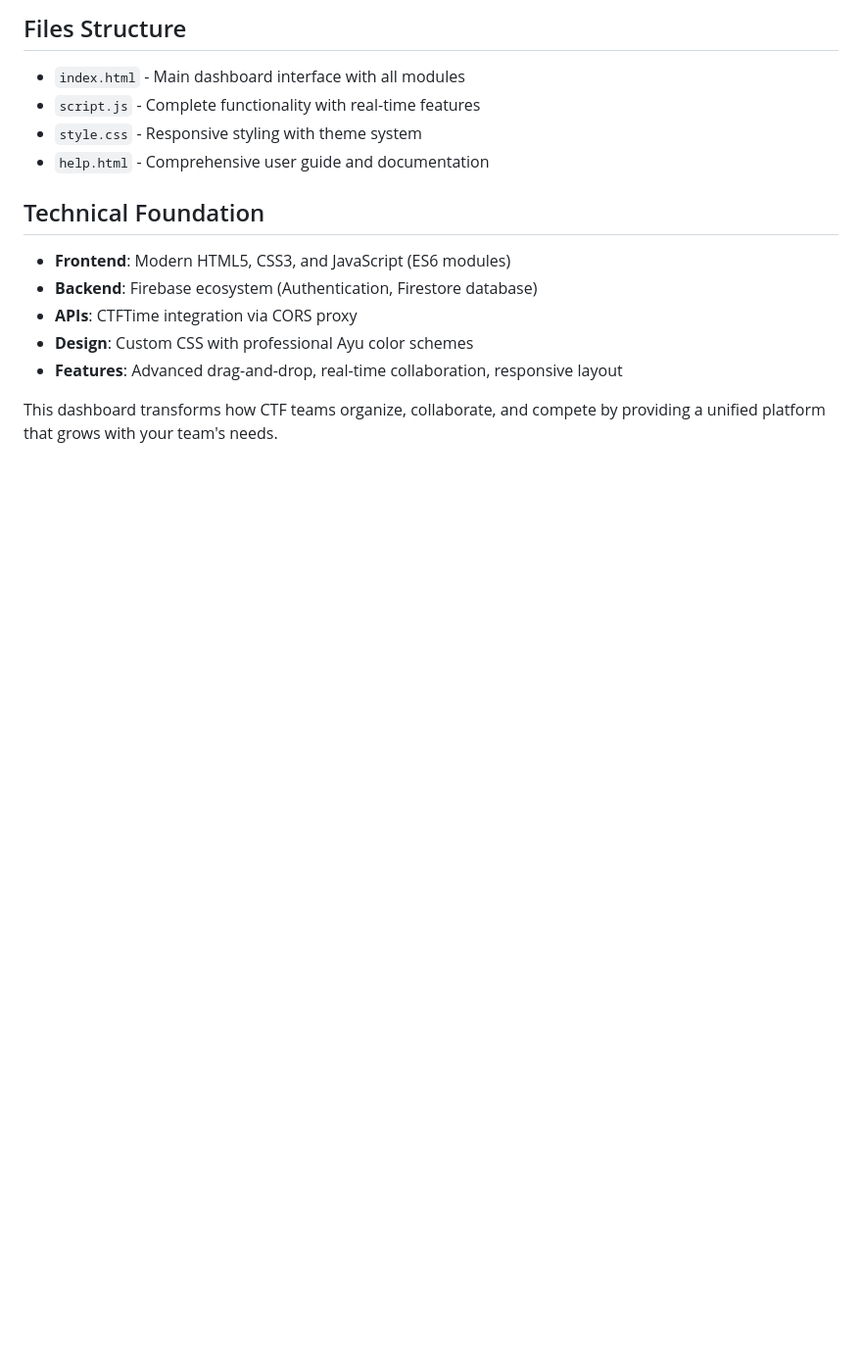
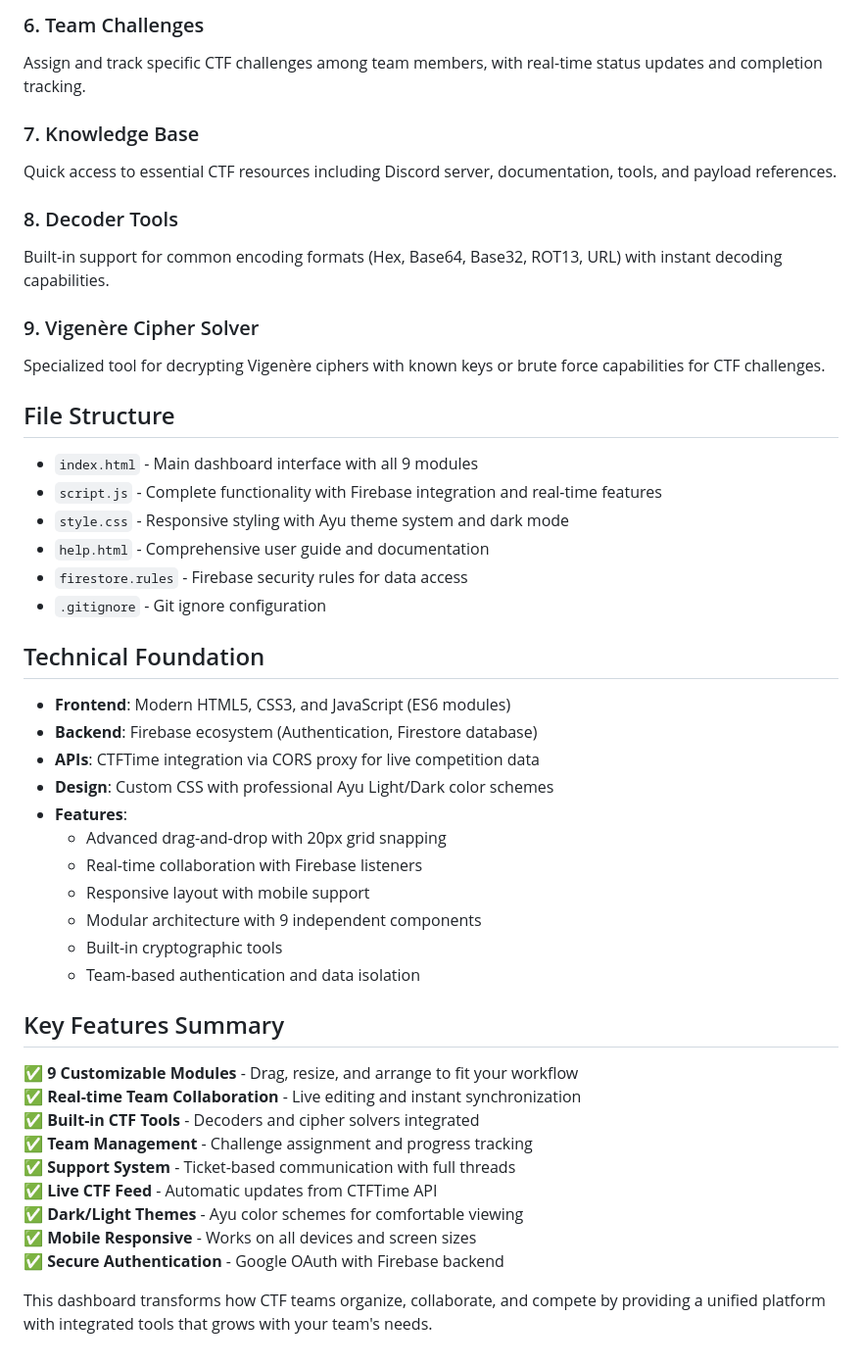
Before and after one commit to ac1dd4ddy/ctf-dashboard, a Markdown page: README.md, the part around one of its changes. Shown at 98% size. Drawn GitHub-style; blank space fills up the shorter version.

```diff
--- a/README.md
+++ b/README.md
@@ -105,17 +128,49 @@ Manage team communication and issue resolution through a structured ticket syste
 
-## Files Structure
+### 6. Team Challenges
+Assign and track specific CTF challenges among team members, with real-time status updates and completion tracking.
 
-- `index.html` - Main dashboard interface with all modules
-- `script.js` - Complete functionality with real-time features
-- `style.css` - Responsive styling with theme system
+### 7. Knowledge Base
+Quick access to essential CTF resources including Discord server, documentation, tools, and payload references.
+
+### 8. Decoder Tools
+Built-in support for common encoding formats (Hex, Base64, Base32, ROT13, URL) with instant decoding capabilities.
+
+### 9. Vigenère Cipher Solver
+Specialized tool for decrypting Vigenère ciphers with known keys or brute force capabilities for CTF challenges.
+
+## File Structure
+
+- `index.html` - Main dashboard interface with all 9 modules
+- `script.js` - Complete functionality with Firebase integration and real-time features
+- `style.css` - Responsive styling with Ayu theme system and dark mode
 - `help.html` - Comprehensive user guide and documentation
+- `firestore.rules` - Firebase security rules for data access
+- `.gitignore` - Git ignore configuration
 
 ## Technical Foundation
 
 - **Frontend**: Modern HTML5, CSS3, and JavaScript (ES6 modules)
 - **Backend**: Firebase ecosystem (Authentication, Firestore database)
-- **APIs**: CTFTime integration via CORS proxy
-- **Design**: Custom CSS with professional Ayu color schemes
-- **Features**: Advanced drag-and-drop, real-time collaboration, responsive layout
+- **APIs**: CTFTime integration via CORS proxy for live competition data
+- **Design**: Custom CSS with professional Ayu Light/Dark color schemes
+- **Features**:
+  - Advanced drag-and-drop with 20px grid snapping
+  - Real-time collaboration with Firebase listeners
+  - Responsive layout with mobile support
+  - Modular architecture with 9 independent components
+  - Built-in cryptographic tools
+  - Team-based authentication and data isolation
 
-This dashboard transforms how CTF teams organize, collaborate, and compete by providing a unified platform that grows with your team's needs.
+## Key Features Summary
+
+✅ **9 Customizable Modules** - Drag, resize, and arrange to fit your workflow
+✅ **Real-time Team Collaboration** - Live editing and instant synchronization
+✅ **Built-in CTF Tools** - Decoders and cipher solvers integrated
+✅ **Team Management** - Challenge assignment and progress tracking
+✅ **Support System** - Ticket-based communication with full threads
+✅ **Live CTF Feed** - Automatic updates from CTFTime API
+✅ **Dark/Light Themes** - Ayu color schemes for comfortable viewing
+✅ **Mobile Responsive** - Works on all devices and screen sizes
+✅ **Secure Authentication** - Google OAuth with Firebase backend
+
+This dashboard transforms how CTF teams organize, collaborate, and compete by providing a unified platform with integrated tools that grows with your team's needs.
```
Also changed, not shown: other parts of README.md (+62 -39 lines).
